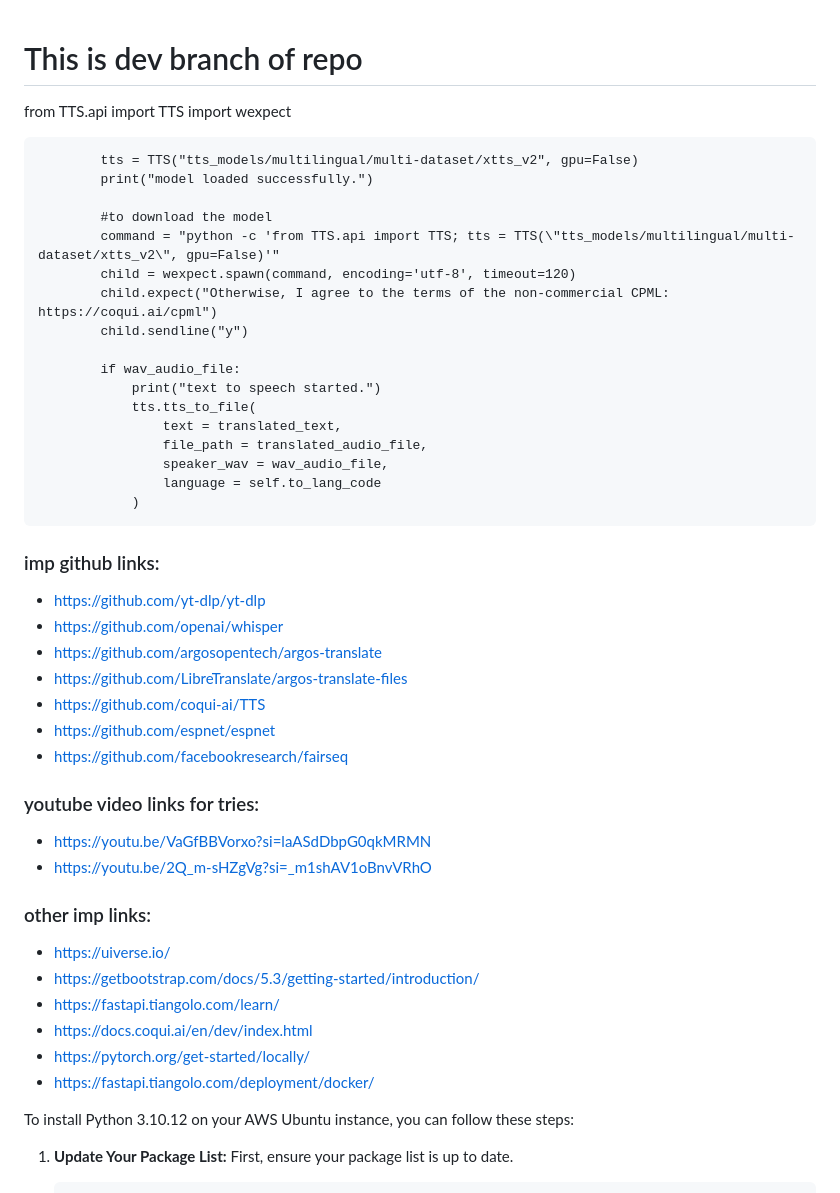
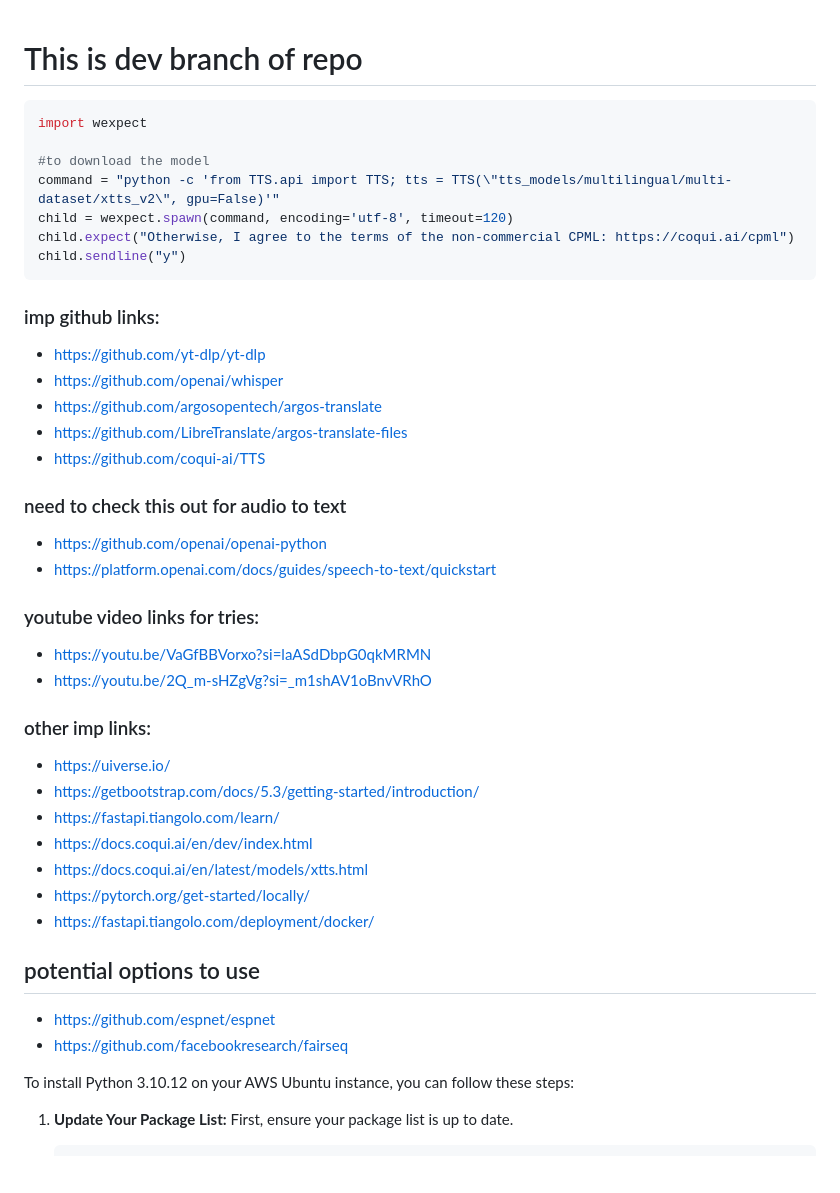
Before and after one commit to nishantjoshi-007/DubBuddy, a Markdown page: readme.md, the part around the change. GitHub-like rendering; blank space fills up the shorter version.

Commit message:
added imp resources to readme

````diff
--- a/readme.md
+++ b/readme.md
@@ -1,25 +1,14 @@
 # This is dev branch of repo
 
-from TTS.api import TTS
+```python
 import wexpect
 
-            tts = TTS("tts_models/multilingual/multi-dataset/xtts_v2", gpu=False)
-            print("model loaded successfully.")
-
-            #to download the model
-            command = "python -c 'from TTS.api import TTS; tts = TTS(\"tts_models/multilingual/multi-dataset/xtts_v2\", gpu=False)'"
-            child = wexpect.spawn(command, encoding='utf-8', timeout=120)
-            child.expect("Otherwise, I agree to the terms of the non-commercial CPML: https://coqui.ai/cpml")
-            child.sendline("y")
-
-            if wav_audio_file:
-                print("text to speech started.")
-                tts.tts_to_file(
-                    text = translated_text,
-                    file_path = translated_audio_file,
-                    speaker_wav = wav_audio_file,
-                    language = self.to_lang_code
-                )
+#to download the model
+command = "python -c 'from TTS.api import TTS; tts = TTS(\"tts_models/multilingual/multi-dataset/xtts_v2\", gpu=False)'"
+child = wexpect.spawn(command, encoding='utf-8', timeout=120)
+child.expect("Otherwise, I agree to the terms of the non-commercial CPML: https://coqui.ai/cpml")
+child.sendline("y")
+```
 
 ### imp github links:
 - https://github.com/yt-dlp/yt-dlp
@@ -27,22 +16,27 @@ import wexpect
 - https://github.com/argosopentech/argos-translate
 - https://github.com/LibreTranslate/argos-translate-files
 - https://github.com/coqui-ai/TTS
-- https://github.com/espnet/espnet
-- https://github.com/facebookresearch/fairseq
+
+### need to check this out for audio to text
+- https://github.com/openai/openai-python
+- https://platform.openai.com/docs/guides/speech-to-text/quickstart
 
 ### youtube video links for tries:
 - https://youtu.be/VaGfBBVorxo?si=laASdDbpG0qkMRMN
 - https://youtu.be/2Q_m-sHZgVg?si=_m1shAV1oBnvVRhO
-
 
 ### other imp links:
 - https://uiverse.io/
 - https://getbootstrap.com/docs/5.3/getting-started/introduction/
 - https://fastapi.tiangolo.com/learn/
 - https://docs.coqui.ai/en/dev/index.html
+- https://docs.coqui.ai/en/latest/models/xtts.html
 - https://pytorch.org/get-started/locally/
 - https://fastapi.tiangolo.com/deployment/docker/
 
+## potential options to use
+- https://github.com/espnet/espnet
+- https://github.com/facebookresearch/fairseq
 
 
 To install Python 3.10.12 on your AWS Ubuntu instance, you can follow these steps:
````
